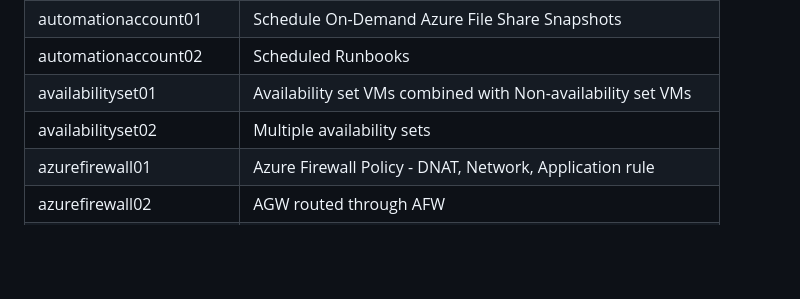
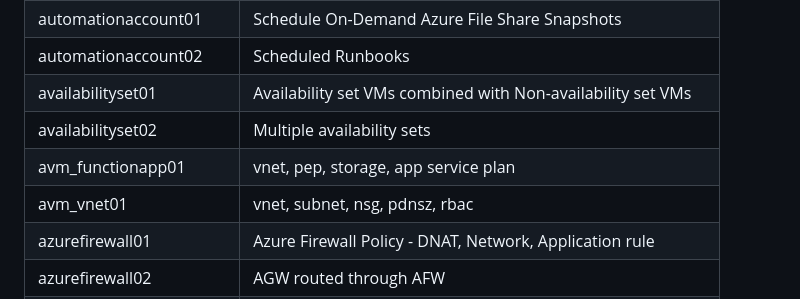
Before and after one commit to petitess/bicep, a Markdown page: README.md, the part around the change. Drawn GitHub-style; blank space fills up the shorter version.

```diff
--- a/README.md
+++ b/README.md
@@ -46,6 +46,8 @@ New-AzSubscriptionDeployment -TemplateFile main.bicep -TemplateParameterFile par
 | automationaccount02 | Scheduled Runbooks
 | availabilityset01 | Availability set VMs combined with Non-availability set VMs
 | availabilityset02 | Multiple availability sets
+| avm_functionapp01 | vnet, pep, storage, app service plan
+| avm_vnet01 | vnet, subnet, nsg, pdnsz, rbac
 | azurefirewall01 | Azure Firewall Policy - DNAT, Network, Application rule
 | azurefirewall02 | AGW routed through AFW
 | backupvault01 | Backup vault, storage account & disk
```
